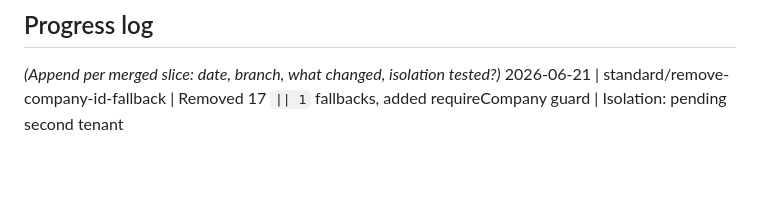
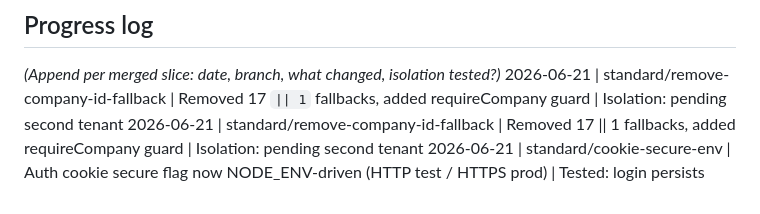
Before and after one commit to ramosautomations/elevate-test-, a Markdown page: STANDARD_BUILD.md, the part around the change. Rendered like a GitHub page; blank space fills up the shorter version.

Commit message:
Update progress log

```diff
--- a/STANDARD_BUILD.md
+++ b/STANDARD_BUILD.md
@@ -185,3 +185,5 @@ standard/
 
 _(Append per merged slice: date, branch, what changed, isolation tested?)_
 2026-06-21 | standard/remove-company-id-fallback | Removed 17 `|| 1` fallbacks, added requireCompany guard | Isolation: pending second tenant
+2026-06-21 | standard/remove-company-id-fallback | Removed 17 || 1 fallbacks, added requireCompany guard | Isolation: pending second tenant
+2026-06-21 | standard/cookie-secure-env | Auth cookie secure flag now NODE_ENV-driven (HTTP test / HTTPS prod) | Tested: login persists
```
